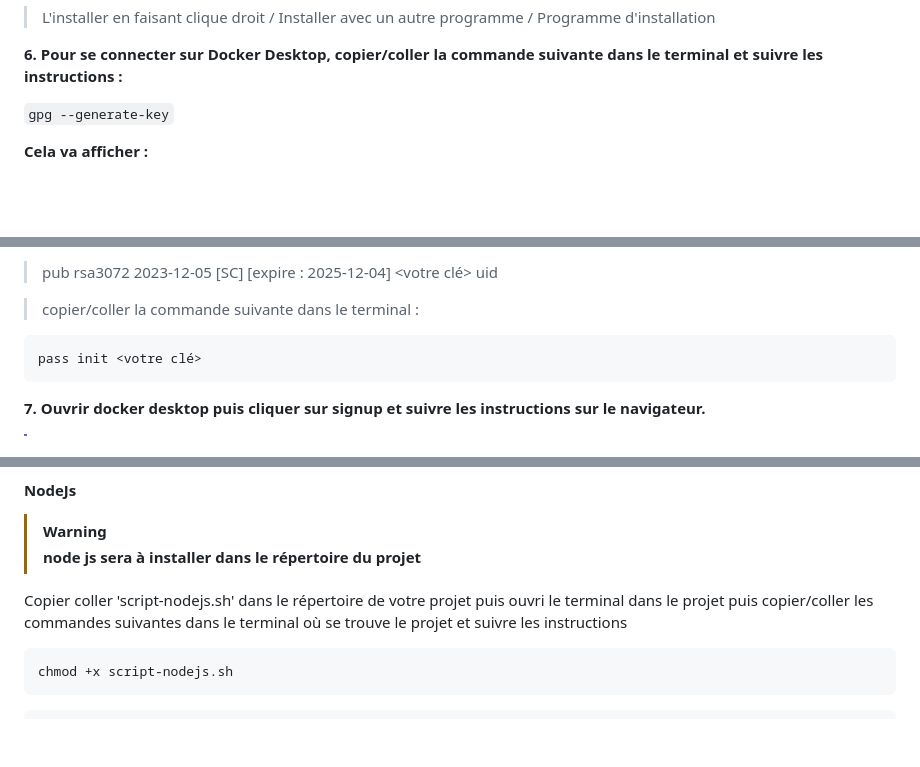
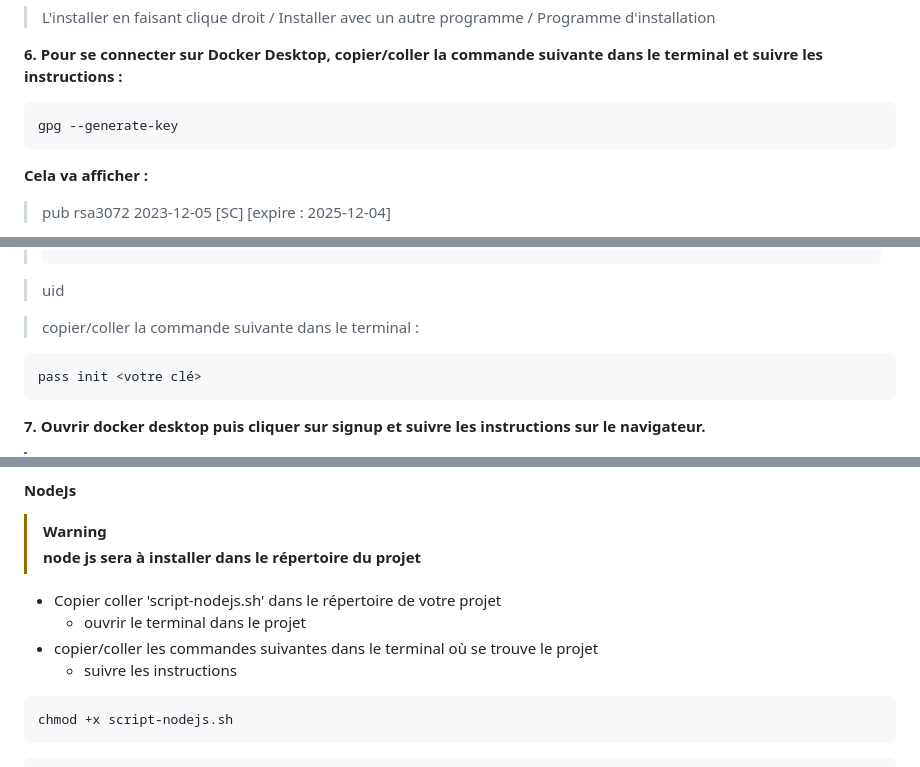
Before and after one commit to ecorbisierSimplon/dev_ubuntu, a Markdown page: readme.md, 3 parts joined by grey strips. Drawn GitHub-style; blank space fills up the shorter version.

````diff
--- a/readme.md
+++ b/readme.md
@@ -60,8 +60,11 @@ cat ~/.ssh/id_ed25519.pub
 
 **6. Pour se connecter sur Docker Desktop, copier/coller la commande suivante dans le terminal et suivre les instructions :**
 
-`gpg --generate-key`
+```nginx
+gpg --generate-key
+```
 
 **Cela va afficher :**
 
+>pub   rsa3072 2023-12-05 [SC] [expire : 2025-12-04]
 
@@ -68,6 +72,4 @@ cat ~/.ssh/id_ed25519.pub
 
->pub   rsa3072 2023-12-05 [SC] [expire : 2025-12-04]
->     <votre clé>
 >uid            <votre nom><email>
 
 
@@ -139,8 +142,10 @@ root ALL=(ALL:ALL) NOPASSWD: ALL
 > [!WARNING]
 > **node js sera à installer dans le répertoire du projet**
 
-Copier coller 'script-nodejs.sh' dans le répertoire de votre projet puis ouvri le terminal dans le projet puis
-copier/coller les commandes suivantes dans le terminal où se trouve le projet et suivre les instructions
+- Copier coller 'script-nodejs.sh' dans le répertoire de votre projet
+    - ouvrir le terminal dans le projet
+- copier/coller les commandes suivantes dans le terminal où se trouve le projet
+    - suivre les instructions
 
 ```nginx=
 chmod +x script-nodejs.sh
````
Also changed, not shown: other parts of readme.md (+2 -0 lines).
